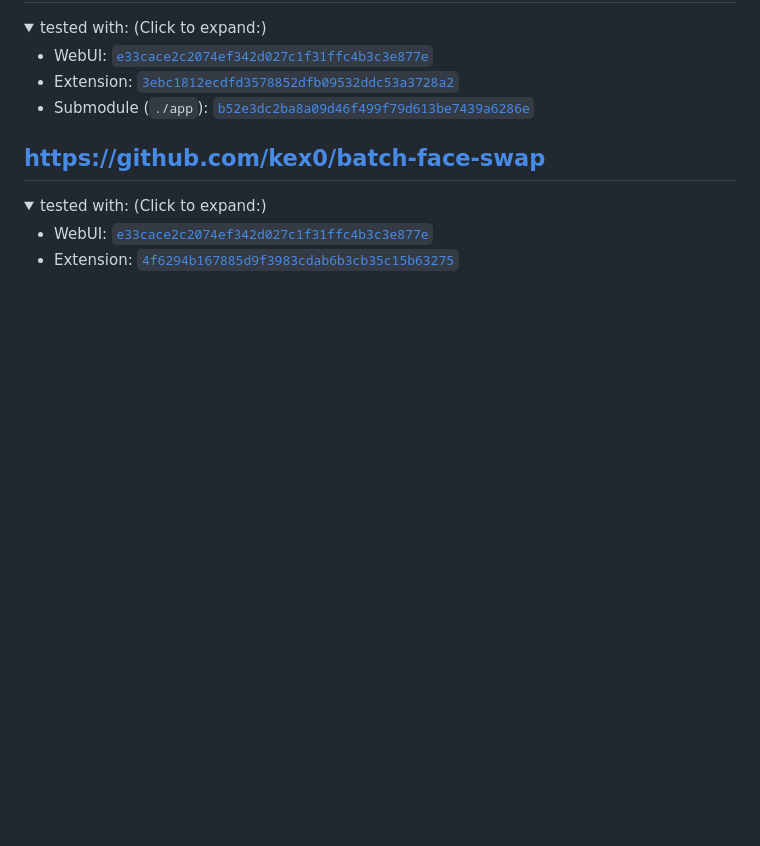
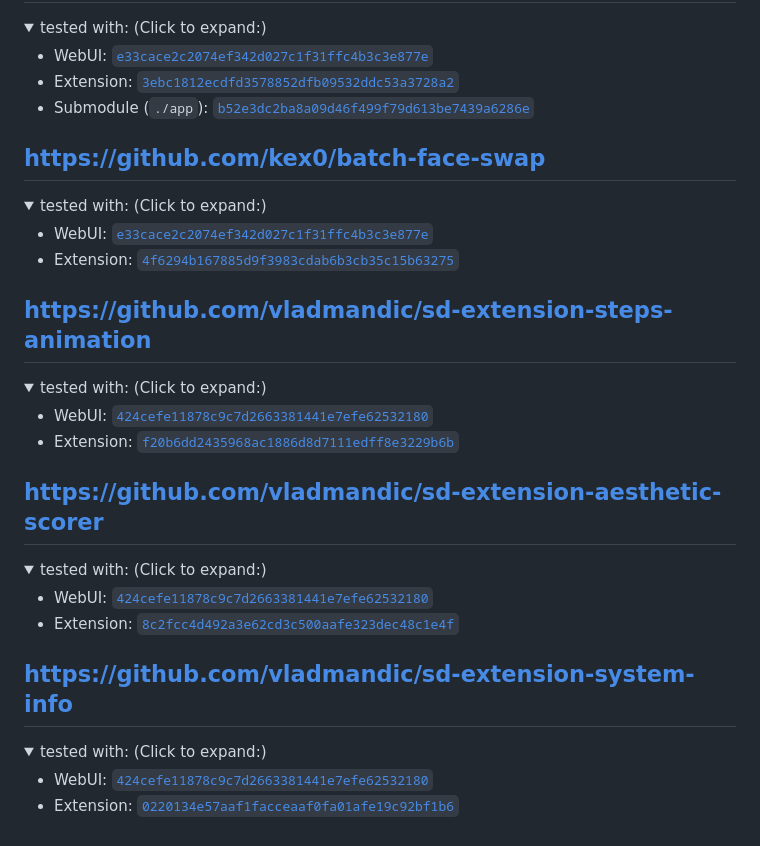
Before and after one commit to camenduru/sd-webui-extension-records, a Markdown page: README.md, the part around the change. Rendered like a GitHub page; folded sections open; blank space fills up the shorter version.

Commit message:
add three extensions

```diff
--- a/README.md
+++ b/README.md
@@ -99,3 +99,27 @@ Do the same thing for the extension.
 - WebUI: [`e33cace2c2074ef342d027c1f31ffc4b3c3e877e`](https://github.com/AUTOMATIC1111/stable-diffusion-webui/commit/e33cace2c2074ef342d027c1f31ffc4b3c3e877e)
 - Extension: [`4f6294b167885d9f3983cdab6b3cb35c15b63275`](https://github.com/kex0/batch-face-swap/commit/4f6294b167885d9f3983cdab6b3cb35c15b63275)
 </details>
+
+## https://github.com/vladmandic/sd-extension-steps-animation
+<details>
+<summary>tested with: (Click to expand:)</summary>
+
+- WebUI: [`424cefe11878c9c7d2663381441e7efe62532180`](https://github.com/AUTOMATIC1111/stable-diffusion-webui/commit/424cefe11878c9c7d2663381441e7efe62532180)
+- Extension: [`f20b6dd2435968ac1886d8d7111edff8e3229b6b`](https://github.com/vladmandic/sd-extension-steps-animation/commit/f20b6dd2435968ac1886d8d7111edff8e3229b6b)
+</details>
+
+## https://github.com/vladmandic/sd-extension-aesthetic-scorer
+<details>
+<summary>tested with: (Click to expand:)</summary>
+
+- WebUI: [`424cefe11878c9c7d2663381441e7efe62532180`](https://github.com/AUTOMATIC1111/stable-diffusion-webui/commit/424cefe11878c9c7d2663381441e7efe62532180)
+- Extension: [`8c2fcc4d492a3e62cd3c500aafe323dec48c1e4f`](https://github.com/vladmandic/sd-extension-aesthetic-scorer/commit/8c2fcc4d492a3e62cd3c500aafe323dec48c1e4f)
+</details>
+
+## https://github.com/vladmandic/sd-extension-system-info
+<details>
+<summary>tested with: (Click to expand:)</summary>
+
+- WebUI: [`424cefe11878c9c7d2663381441e7efe62532180`](https://github.com/AUTOMATIC1111/stable-diffusion-webui/commit/424cefe11878c9c7d2663381441e7efe62532180)
+- Extension: [`0220134e57aaf1facceaaf0fa01afe19c92bf1b6`](https://github.com/vladmandic/sd-extension-system-info/commit/0220134e57aaf1facceaaf0fa01afe19c92bf1b6)
+</details>
```
Also changed, not shown: Extensions-index.md (+21 -0 lines).
